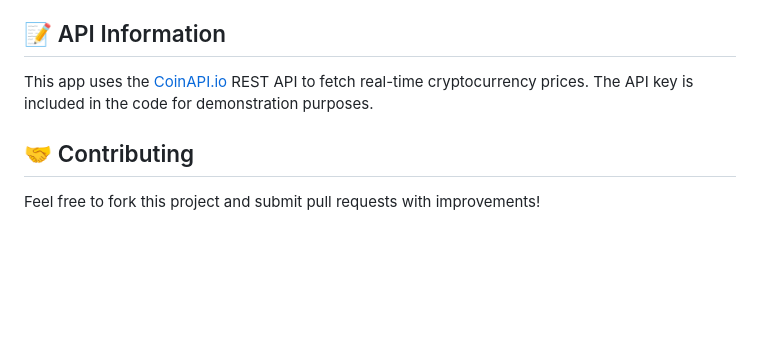
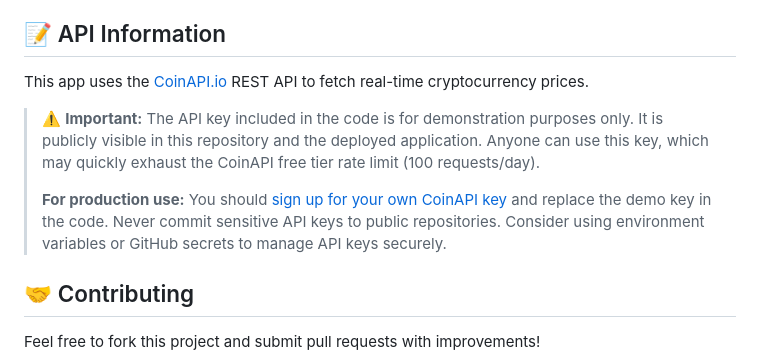
Before and after one commit to AlajeBash/bitcoin_ticker, a Markdown page: README.md, the part around the change. Rendered like a GitHub page; blank space fills up the shorter version.

Commit message:
Update README.md
Co-authored-by: Copilot <175728472+Copilot@users.noreply.github.com>

```diff
--- a/README.md
+++ b/README.md
@@ -90,8 +90,11 @@ Once set up, the app automatically rebuilds and deploys whenever you push change
 
 ## 📝 API Information
 
-This app uses the [CoinAPI.io](https://www.coinapi.io/) REST API to fetch real-time cryptocurrency prices. The API key is included in the code for demonstration purposes.
+This app uses the [CoinAPI.io](https://www.coinapi.io/) REST API to fetch real-time cryptocurrency prices.
 
+> ⚠️ **Important:** The API key included in the code is for demonstration purposes only. It is publicly visible in this repository and the deployed application. Anyone can use this key, which may quickly exhaust the CoinAPI free tier rate limit (100 requests/day).
+>
+> **For production use:** You should [sign up for your own CoinAPI key](https://www.coinapi.io/pricing/) and replace the demo key in the code. Never commit sensitive API keys to public repositories. Consider using environment variables or GitHub secrets to manage API keys securely.
 ## 🤝 Contributing
 
 Feel free to fork this project and submit pull requests with improvements!
```
